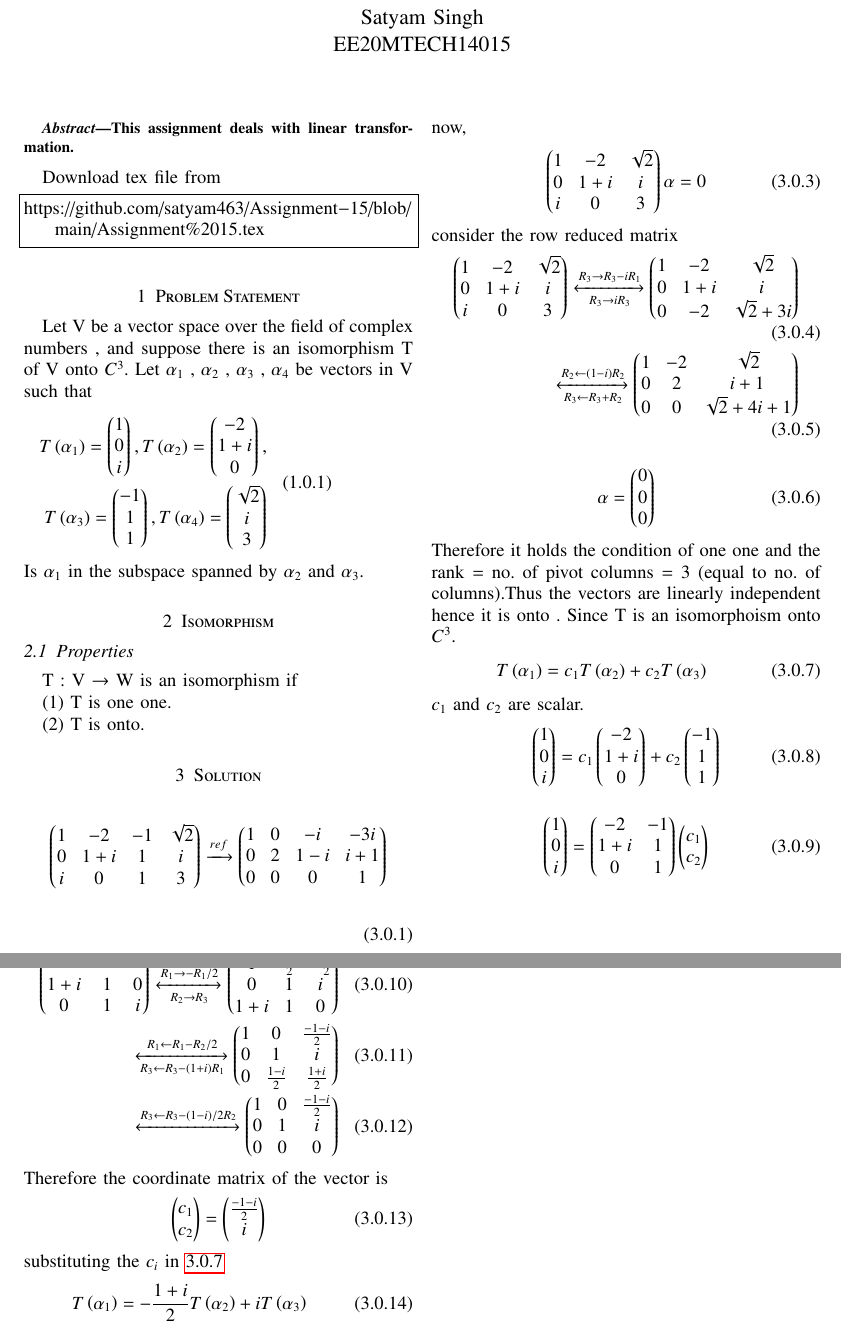
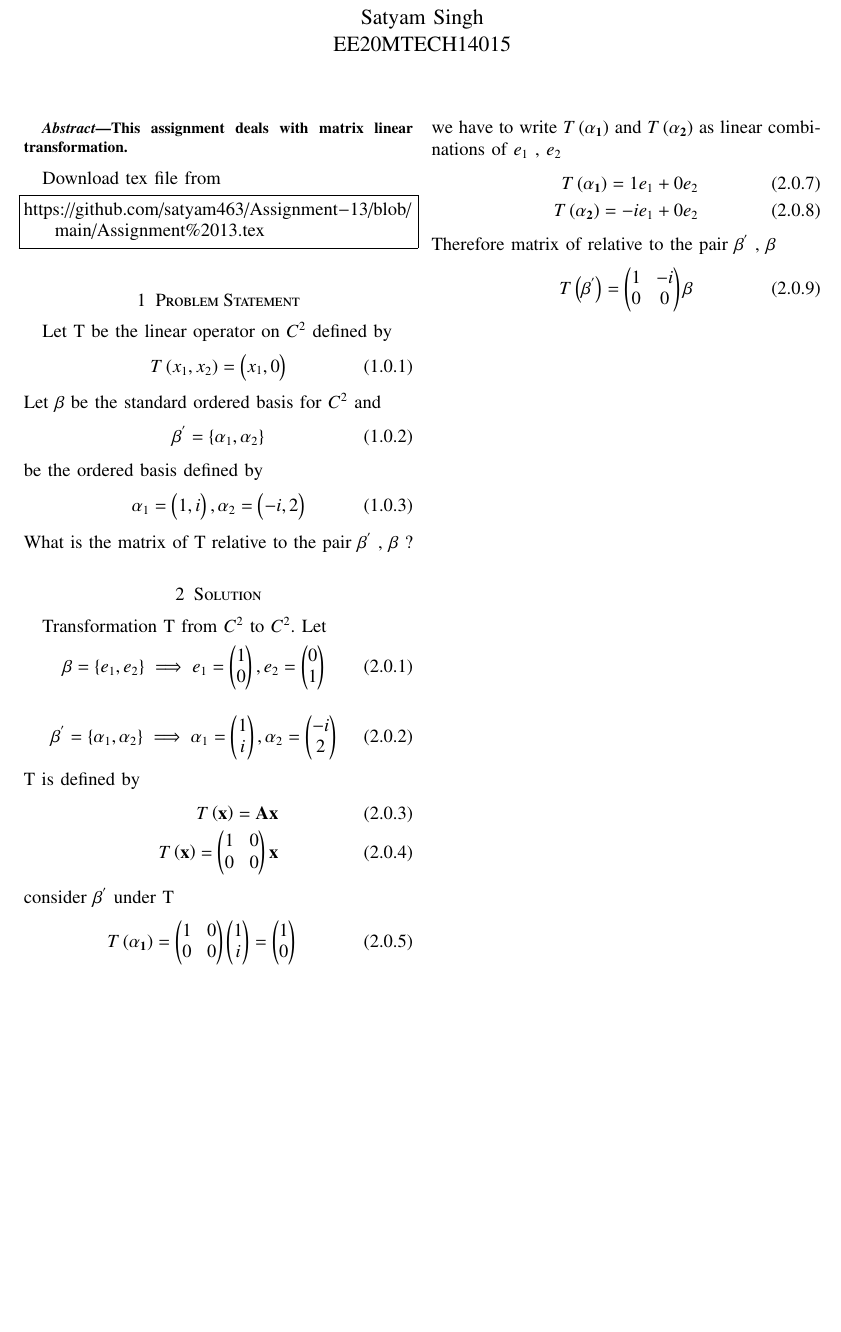
Before and after one commit to satyam463/Assignment-15, a LaTeX problem sheet (Assignment 15 .tex): two parts of pages 1 and 2 of 2 before the commit and part of the page after it, the two joined at a grey line, cut so that both start at the same text, the shorter picture padded with empty space. Compiled offline with pdfLaTeX.

Commit message:
Update Assignment 15 .tex

```diff
--- a/Assignment 15 .tex
+++ b/Assignment 15 .tex
@@ -152,28 +153,26 @@ columns=fullflexible
 \renewcommand{\thefigure}{\theenumi}
 \renewcommand{\thetable}{\theenumi}
 \begin{abstract}
-This assignment deals with linear transformation.
+This assignment deals with matrix linear transformation.
 \end{abstract}
 Download  tex file from
 \begin{lstlisting}
-https://github.com/satyam463/Assignment-15/blob/main/Assignment%2015.tex
+https://github.com/satyam463/Assignment-13/blob/main/Assignment%2013.tex
 \end{lstlisting}
 \section{Problem Statement}
-Let V be a vector space over the field of complex numbers , and suppose there is an isomorphism T of V onto $C^{3}$. Let $\alpha_1$ , $\alpha_2$ , $\alpha_3$  , $\alpha_4$ be vectors in V such that
-   \begin{multline}
-    \begin{aligned}
-    T\brak{\alpha_1}=\myvec{1\\0\\i} , T\brak{\alpha_2}=\myvec{-2\\1+i\\0} ,\\ T\brak{\alpha_3}=\myvec{-1\\1\\1} , T\brak{\alpha_4}=\myvec{\sqrt{2}\\i\\3}
-    \end{aligned}
-    \end{multline}
-    Is $\alpha_1$ in the subspace spanned by $\alpha_2$ and $\alpha_3$.
-\section{Isomorphism}
-\subsection{Properties}
-T : V $\rightarrow$ W is an isomorphism if
-
- (1) T is one one.
-
- (2) T is onto.
+Let T be the linear operator on $C^{2}$ defined by
+\begin{align}
+T\brak{x_1 , x_2}=\myvec{x_1 , 0}
+\end{align}
+Let $\beta$ be the standard ordered basis for $C^{2}$ and
+\begin{align}
+\beta^{'}=\{\alpha_1 , \alpha_2\}
+\end{align}
+be the ordered basis defined by
+\begin{align}
+    \alpha_1 = \myvec{1 , i} , \alpha_2 = \myvec{-i , 2}
+\end{align}
+What is the matrix of T relative to the pair $\beta^{'}$ , $\beta$ ?
 \section{Solution}
+Transformation T from $C^{2}$ to $C^{2}$. Let
 \begin{align}
-\myvec{1&-2&-1&\sqrt{2}\\0&1+i&1&i\\i&0&1&3}\xrightarrow[]{ref}\myvec{1&0&-i&-3i\\0&2&1-i&i+1\\0&0&0&1}
-\end{align}
@@ -184,43 +179,27 @@ T is one one over $C^{3}$ if
-now,
-\begin{align}
- \myvec{1&-2&\sqrt{2}\\0&1+i&i\\i&0&3}\alpha = 0
-\end{align}
-consider the row reduced matrix
-\begin{align}
-    \myvec{1&-2&\sqrt{2}\\0&1+i&i\\i&0&3}
-    \xleftrightarrow[R_3\rightarrow i R_3]{R_3\rightarrow R_3-iR_1}\myvec{1&-2&\sqrt{2}\\0&1+i&i\\0&-2&\sqrt{2}+3i}\\
-    \xleftrightarrow[R_3\leftarrow R_3+R_2]{R_2\leftarrow (1-i)R_2}\myvec{1&-2&\sqrt{2}\\0&2&i+1\\0&0&\sqrt{2}+4i+1}
+    \beta = \{e_1 , e_2\}\implies
+    e_1=\myvec{1\\0},e_2=\myvec{0\\1}
 \end{align}
 \begin{align}
-    \vec{\alpha} = \myvec{0\\0\\0}
+ \beta^{'}=\{\alpha_1 , \alpha_2\}\implies
+  \alpha_1 = \myvec{1\\i} , \alpha_2 = \myvec{-i\\2}
 \end{align}
-Therefore it holds the condition of one one and the rank = no. of pivot columns = 3 (equal to no. of columns).Thus the  vectors are linearly independent hence it is onto . Since T is an isomorphoism onto $C^{3}$.
-  \begin{align}
-  T\brak{\alpha_1} = c_1T\brak{\alpha_2}+c_2T\brak{\alpha_3}\label{pr}
+T is defined by
+\begin{align}
+   T\brak{\vec{x}} = \vec{A}\vec{x}\\
+    T\brak{\vec{x}}=\myvec{1&0\\0&0}\vec{x}
 \end{align}
-$c_1$ and $c_2$ are scalar.
+consider $\beta^{'}$ under T
 \begin{align}
- \myvec{1\\0\\i}=c{_1}\myvec{-2\\1+i\\0}+c{_2}\myvec{-1\\1\\1}
+    T\brak{\vec{\alpha_1}}=\myvec{1&0\\0&0}\myvec{1\\i}=\myvec{1\\0}\\
+    T\brak{\vec{\alpha_2}}=\myvec{1&0\\0&0}\myvec{-i\\2}=\myvec{-i\\0}
 \end{align}
-\begin{align}
-  \myvec{1\\0\\i}=\myvec{-2&-1\\1+i&1\\0&1}\myvec{c{_1}\\c{_2}}
-\end{align}
- Now we find $c{_i}$ by row reducing augmented matrix.
-\begin{align}
-    \myvec{-2&-1&1\\1+i&1&0\\0&1&i}
-    \xleftrightarrow[R_2\rightarrow R_3]{R_1\rightarrow -R_1/2}\myvec{1&\frac{1}{2}&-\frac{1}{2}\\0&1&i\\1+i&1&0}\\
-    \xleftrightarrow[R_3\leftarrow R_3-(1+i)R_1]{R_1\leftarrow R_1-R_2/2}\myvec{1&0&\frac{-1-i}{2}\\0&1&i\\0&\frac{1-i}{2}&\frac{1+i}{2}}\\
-    \xleftrightarrow{R_3\leftarrow R_3-(1-i)/2R_2}\myvec{1&0&\frac{-1-i}{2}\\0&1&i\\0&0&0}
-\end{align}
-Therefore the coordinate matrix of the vector is
-\begin{align}
-    \myvec{c{_1}\\c{_2}}=
-     \myvec{\frac{-1-i}{2}\\i}
-\end{align}
-substituting the $c_{i}$ in \refeq{pr}
-\begin{align}
-   T\brak{\alpha_1}=-\frac{1+i}{2}T\brak{\alpha_2} +iT\brak{\alpha_3}
-\end{align}
- Hence $\alpha_1$ belongs to the subspace spanned by $\alpha_2$
-and $\alpha_3$.
+ we have to write $T\brak{\vec{\alpha_1}}$  and $T\brak{\vec{\alpha_2}}$  as linear combinations of $e_1$ , $e_2$
+ \begin{align}
+     T\brak{\vec{\alpha_1}}= 1 e_1 + 0 e_2 \\
+      T\brak{\vec{\alpha_2}}= -i e_1 + 0 e_2
+ \end{align}
+ Therefore matrix of relative to the pair $\beta^{'}$ , $\beta$
+ \begin{align}
+  T\brak{\vec{\beta^{'}}}=\myvec{1&-i\\0&0}\vec{\beta}
+ \end{align}
 \end{document}
```
Also changed, not shown: Assignment 15 .tex (5 more changed lines).
